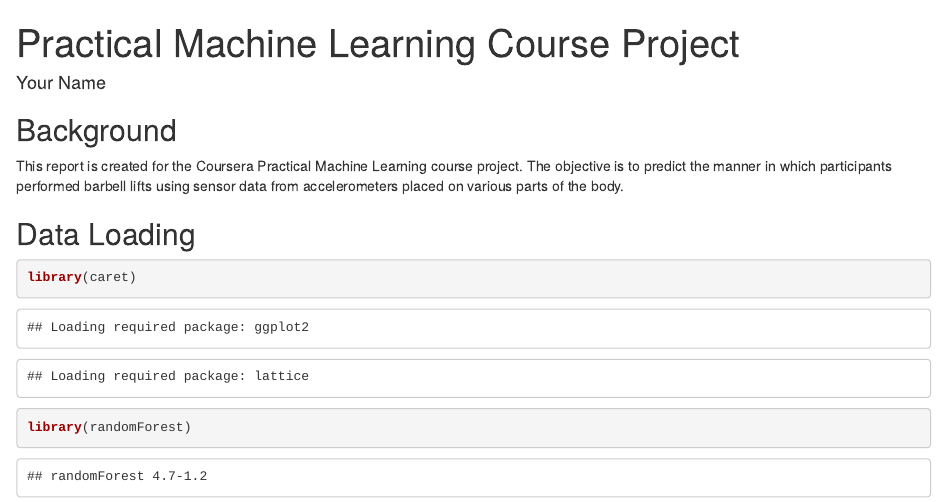
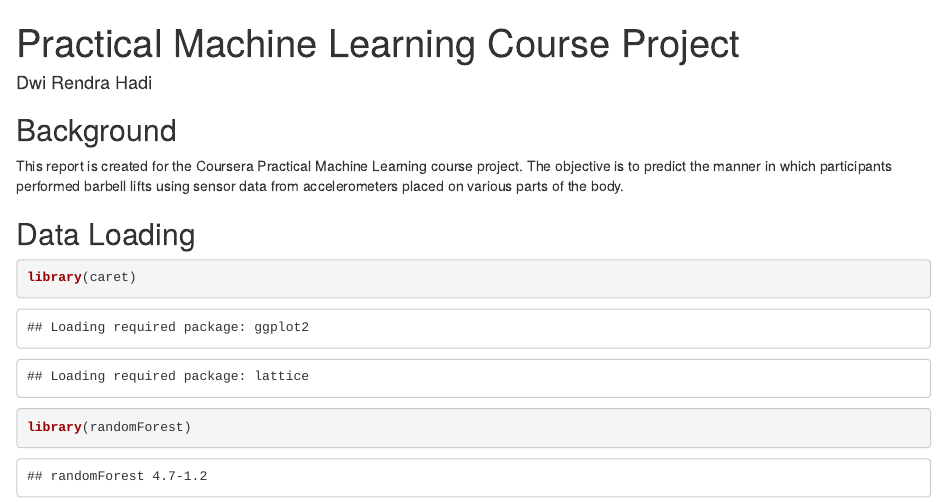
Before and after one commit to Rendra00/Coursera-Practical-Machine-Learning-Week-4-Peer-graded-Assignment, an R Markdown document (project_report.Rmd): the page in a window 1100 px wide, from its top. Rendered offline with R 4.5, knitr and Pandoc, with nearby package versions; some code elsewhere in the file could not run offline.

Commit message:
Update project_report.Rmd

```diff
--- a/project_report.Rmd
+++ b/project_report.Rmd
@@ -1,7 +1,6 @@
-
 ---
 title: "Practical Machine Learning Course Project"
-author: "Your Name"
+author: "Dwi Rendra Hadi"
 output: html_document
 ---
 
```
